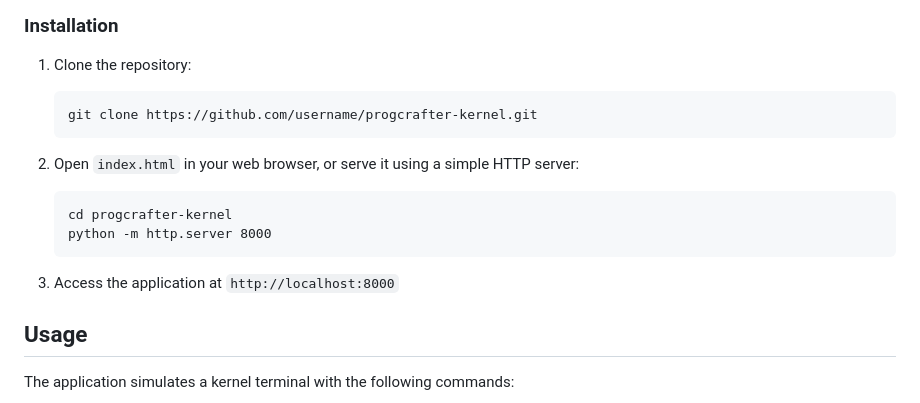
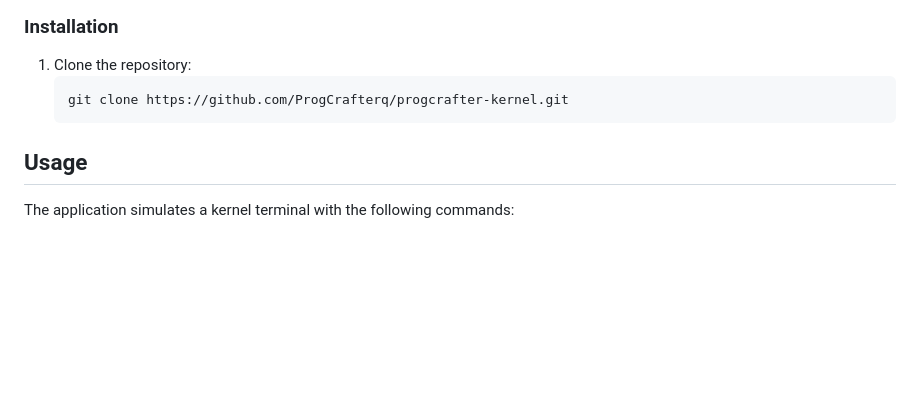
Before and after one commit to progcrafterqqq/MewnityTechKernelSimulatorJsFork, a Markdown page: README.md, the part around the change. Rendered like a GitHub page; blank space fills up the shorter version.

````diff
--- a/README.md
+++ b/README.md
@@ -26,16 +26,8 @@ ProgCrafter Kernel is a purely client-side JavaScript application that simulates
 
 1. Clone the repository:
    ```
-   git clone https://github.com/username/progcrafter-kernel.git
+   git clone https://github.com/ProgCrafterq/progcrafter-kernel.git
    ```
-
-2. Open `index.html` in your web browser, or serve it using a simple HTTP server:
-   ```
-   cd progcrafter-kernel
-   python -m http.server 8000
-   ```
-
-3. Access the application at `http://localhost:8000`
 
 ## Usage
 
````
